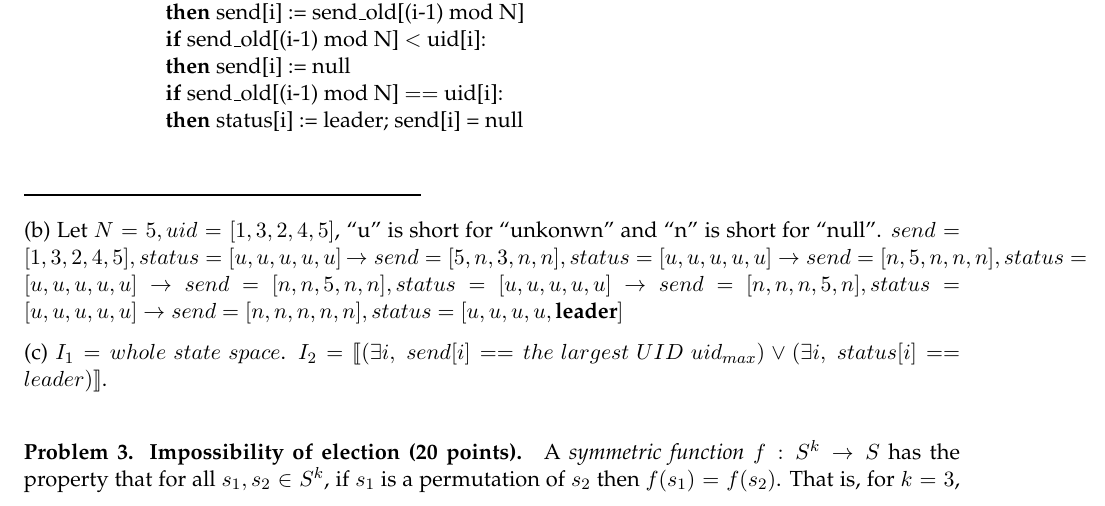
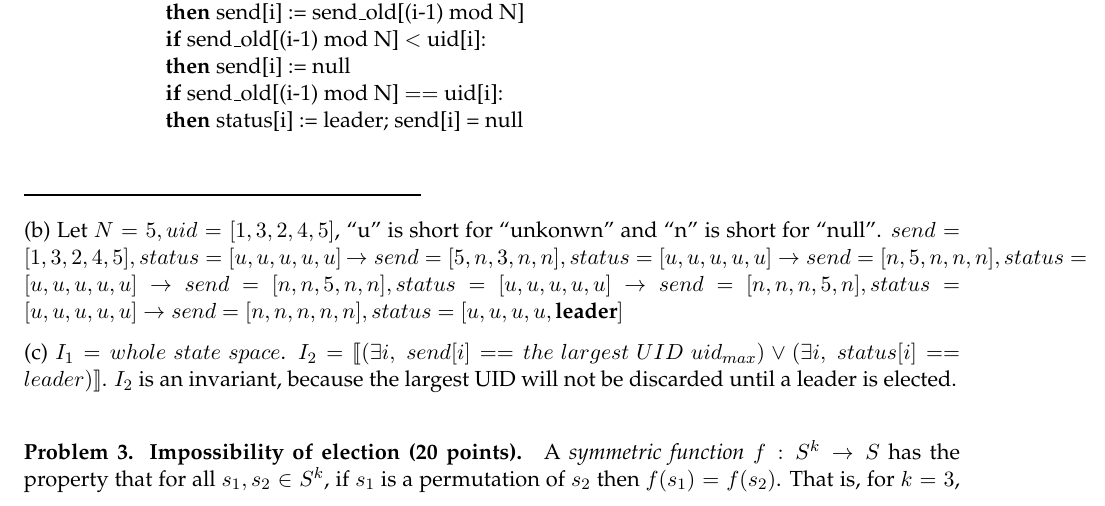
Before and after one commit to sundw2014/homework, a LaTeX problem sheet (ECE584/hw1/hw1.tex): part of page 3 of 5, cut so that both start at the same text. Compiled offline with pdfLaTeX.

Commit message:
ECE584 hw1

```diff
--- a/ECE584/hw1/hw1.tex
+++ b/ECE584/hw1/hw1.tex
@@ -254,7 +254,7 @@ Each process sends its identifier to its successor around the ring. When a proce
 
 (b) Let $N = 5, uid = [1,3,2,4,5]$, ``u" is short for ``unkonwn" and ``n" is short for ``null". $send = [1,3,2,4,5], status = [u,u,u,u,u]$  $\rightarrow send = [5, n, 3, n, n], status = [u,u,u,u,u] \rightarrow send = [n, 5, n, n, n], status = [u,u,u,u,u] \rightarrow send = [n,n,5,n,n], status=[u,u,u,u,u] \rightarrow send = [n,n,n,5,n], status=[u,u,u,u,u] \rightarrow send=[n,n,n,n,n], status=[u,u,u,u,\textbf{leader}]$
 
-(c) $I_1 = whole~state~space$. $I_2 = \llbracket(\exists i,~send[i] == the~largest~UID~uid_{max}) \vee (\exists i,~status[i] == leader)\rrbracket$.
+(c) $I_1 = whole~state~space$. $I_2 = \llbracket(\exists i,~send[i] == the~largest~UID~uid_{max}) \vee (\exists i,~status[i] == leader)\rrbracket$. $I_2$ is an invariant, because the largest UID will not be discarded until a leader is elected.
  % $I_3 = $
 
 
```
Also changed, not shown: ECE584/hw1/hw1.pdf, 1 other file.
